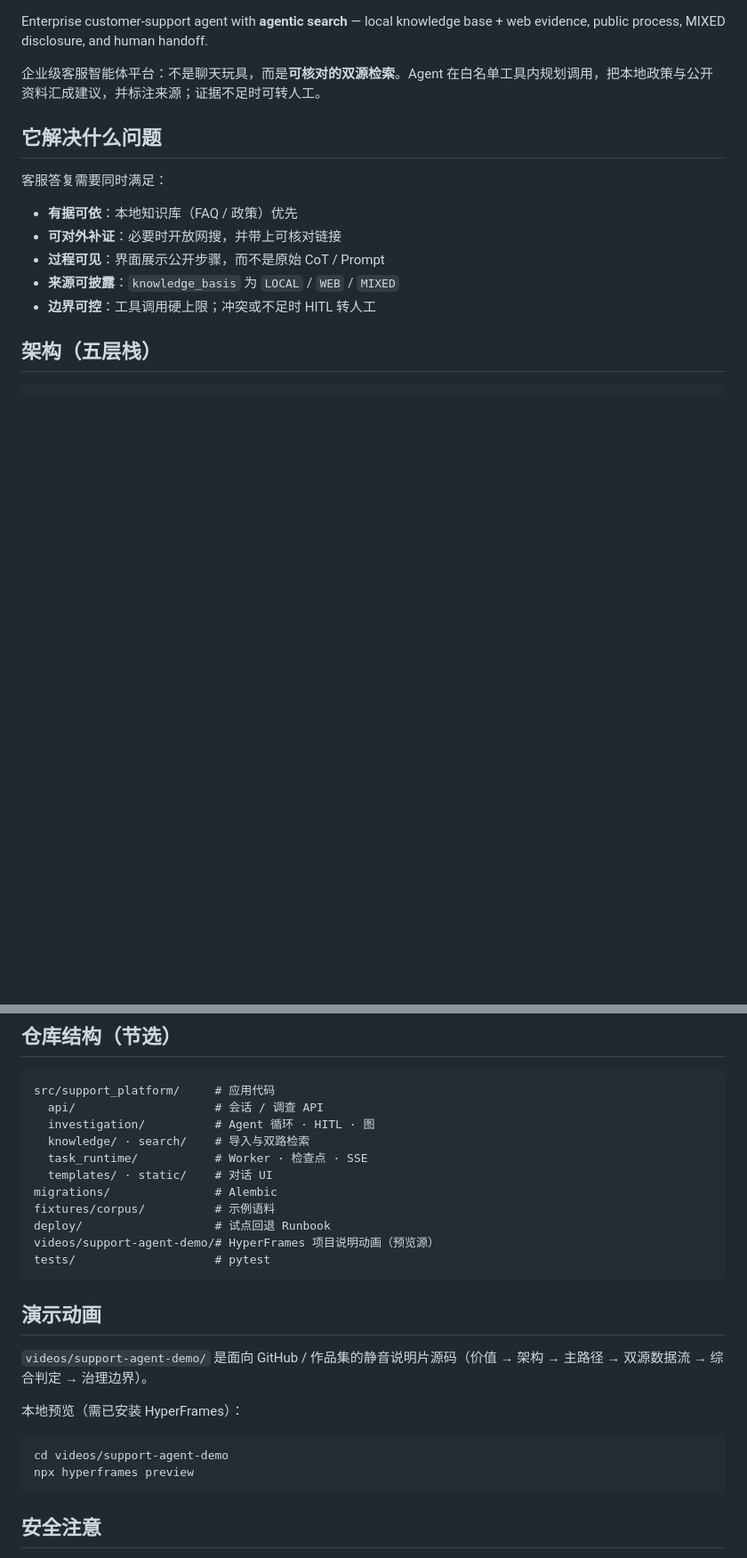
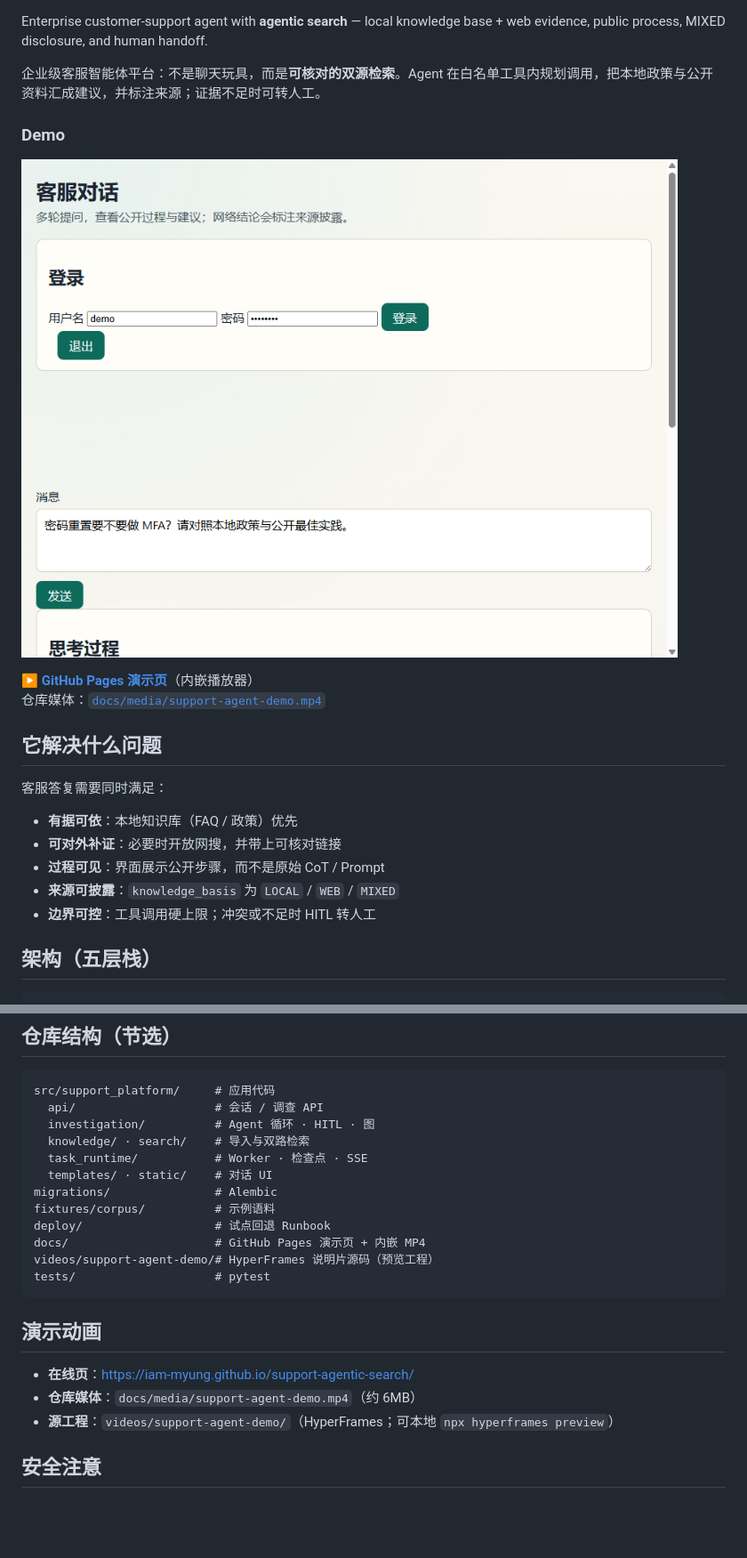
Before and after one commit to iam-myung/support-agentic-search, a Markdown page: README.md, 2 parts joined by grey strips. Shown at 89% size. GitHub-like rendering; pictures changed too: docs/media/poster.png (added); blank space fills up the shorter version.

Commit message:
Add GitHub Pages demo with embedded walkthrough video.
Ship docs/ static page, media assets, and Pages deploy workflow.

Co-authored-by: Cursor <cursoragent@cursor.com>

````diff
--- a/README.md
+++ b/README.md
@@ -5,6 +6,13 @@
 Enterprise customer-support agent with **agentic search** — local knowledge base + web evidence, public process, MIXED disclosure, and human handoff.
 
 企业级客服智能体平台：不是聊天玩具，而是**可核对的双源检索**。Agent 在白名单工具内规划调用，把本地政策与公开资料汇成建议，并标注来源；证据不足时可转人工。
+
+### Demo
+
+[![Watch the walkthrough](docs/media/poster.png)](https://iam-myung.github.io/support-agentic-search/)
+
+▶ **[GitHub Pages 演示页](https://iam-myung.github.io/support-agentic-search/)**（内嵌播放器）
+仓库媒体：[`docs/media/support-agent-demo.mp4`](docs/media/support-agent-demo.mp4)
 
 ## 它解决什么问题
 
@@ -133,20 +141,16 @@ src/support_platform/     # 应用代码
 migrations/               # Alembic
 fixtures/corpus/          # 示例语料
 deploy/                   # 试点回退 Runbook
-videos/support-agent-demo/# HyperFrames 项目说明动画（预览源）
+docs/                     # GitHub Pages 演示页 + 内嵌 MP4
+videos/support-agent-demo/# HyperFrames 说明片源码（预览工程）
 tests/                    # pytest
 ```
 
 ## 演示动画
 
-`videos/support-agent-demo/` 是面向 GitHub / 作品集的静音说明片源码（价值 → 架构 → 主路径 → 双源数据流 → 综合判定 → 治理边界）。
-
-本地预览（需已安装 HyperFrames）：
-
-```bash
-cd videos/support-agent-demo
-npx hyperframes preview
-```
+- **在线页**：https://iam-myung.github.io/support-agentic-search/
+- **仓库媒体**：`docs/media/support-agent-demo.mp4`（约 6MB）
+- **源工程**：`videos/support-agent-demo/`（HyperFrames；可本地 `npx hyperframes preview`）
 
 ## 安全注意
 
````
Also changed, not shown: other parts of README.md (+1 -0 lines), 4 other files.
